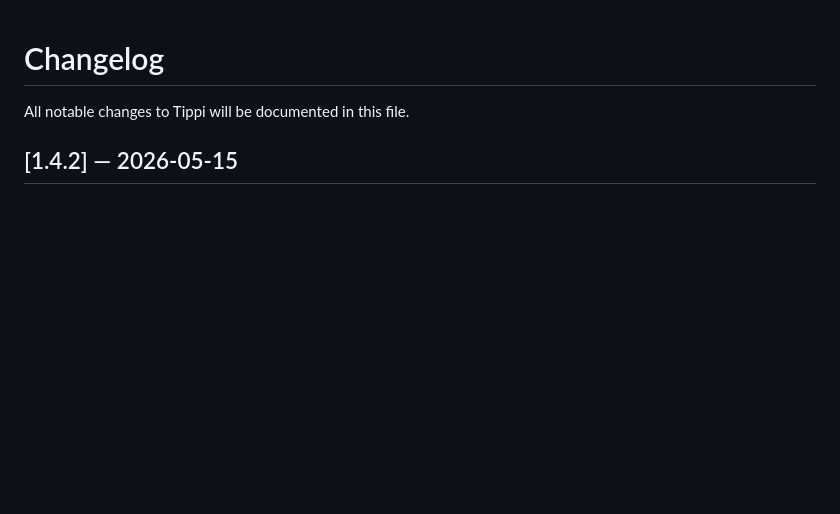
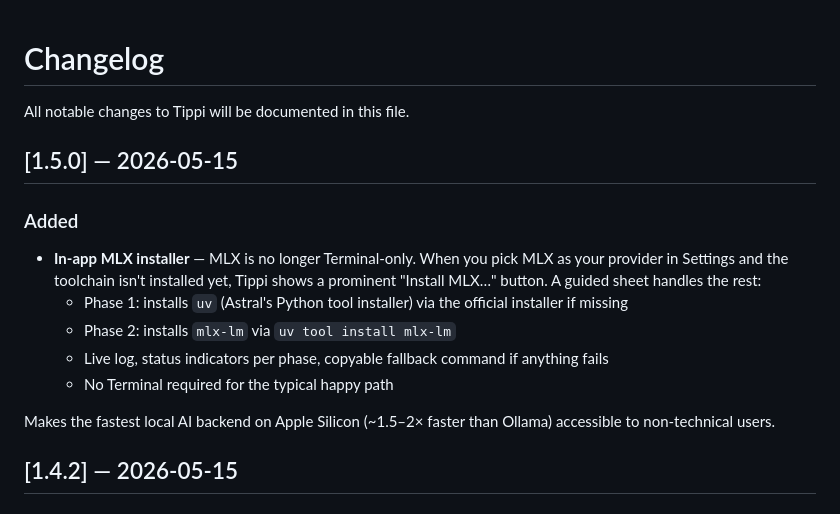
Before and after one commit to miwixyz/Tippi, a Markdown page: CHANGELOG.md, the part around the change. GitHub-like rendering; blank space fills up the shorter version.

Commit message:
docs: CHANGELOG v1.5.0 — In-App MLX-Installer
Co-Authored-By: Claude Sonnet 4.6 <noreply@anthropic.com>

```diff
--- a/CHANGELOG.md
+++ b/CHANGELOG.md
@@ -1,6 +1,17 @@
 # Changelog
 
 All notable changes to Tippi will be documented in this file.
+
+## [1.5.0] — 2026-05-15
+
+### Added
+- **In-app MLX installer** — MLX is no longer Terminal-only. When you pick MLX as your provider in Settings and the toolchain isn't installed yet, Tippi shows a prominent "Install MLX…" button. A guided sheet handles the rest:
+  - Phase 1: installs `uv` (Astral's Python tool installer) via the official installer if missing
+  - Phase 2: installs `mlx-lm` via `uv tool install mlx-lm`
+  - Live log, status indicators per phase, copyable fallback command if anything fails
+  - No Terminal required for the typical happy path
+
+Makes the fastest local AI backend on Apple Silicon (~1.5–2× faster than Ollama) accessible to non-technical users.
 
 ## [1.4.2] — 2026-05-15
 
```
